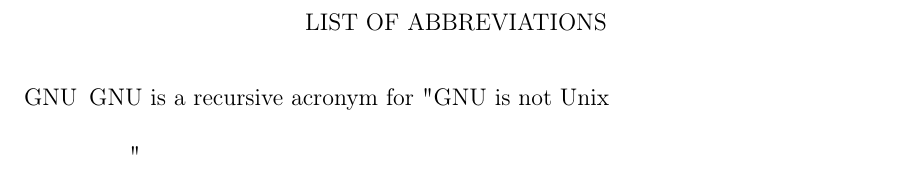
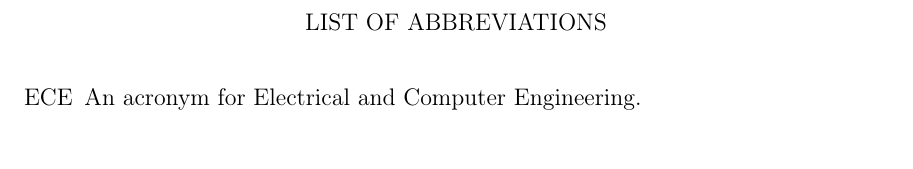
Before and after one commit to tmasse11/uncc-thesis-latex, a LaTeX thesis (msthesis.tex): part of page 10 of 17, cut so that both start at the same text. Compiled offline with pdfLaTeX.

Commit message:
Fixed up appendix depth and nomenclature issues.

```diff
--- a/msthesis.tex
+++ b/msthesis.tex
@@ -96,10 +96,10 @@ page.
 \renewcommand{\nomname}{LIST OF ABBREVIATIONS}
 % uncomment line below to title your nomenclature list as LIST OF SYMBOLS
 %\renewcommand{\nomname}{LIST OF SYMBOLS}
-\addcontentsline{toc}{chapter}{\nomname}\settowidth{\nomlabelwidth}{GNU}
+\addcontentsline{toc}{chapter}{\nomname}\settowidth{\nomlabelwidth}{ECE}
 \printnomenclature{}
 
-\nomenclature{GNU}{GNU is a recursive acronym for "GNU is not Unix!"}
+\nomenclature{ECE}{An acronym for Electrical and Computer Engineering.}
 
 \newpage
 \setcounter{page}{1}
```
Also changed, not shown: phdthesis.tex (+2 -2 lines), msthesis.pdf, phdthesis.pdf, 2 other files.
